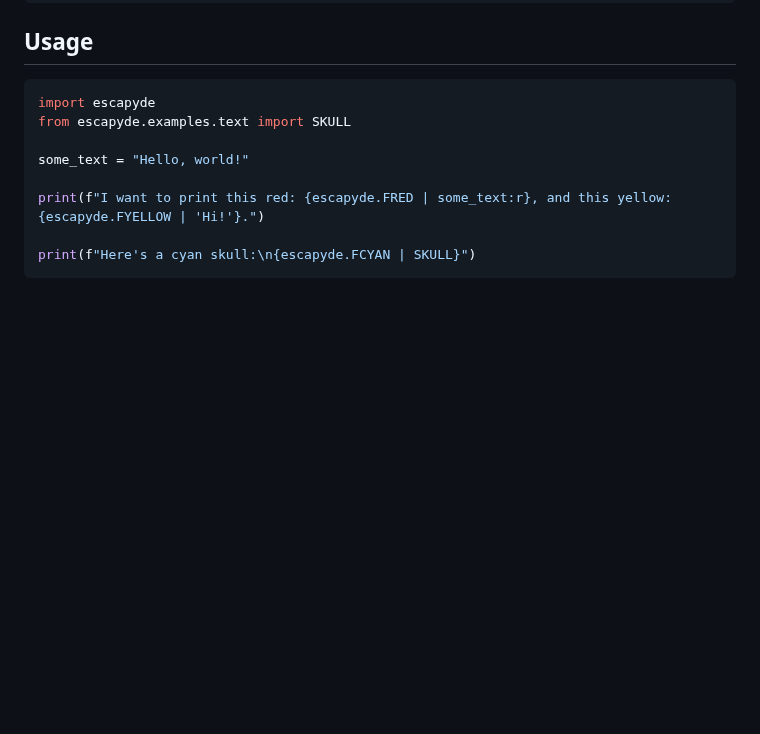
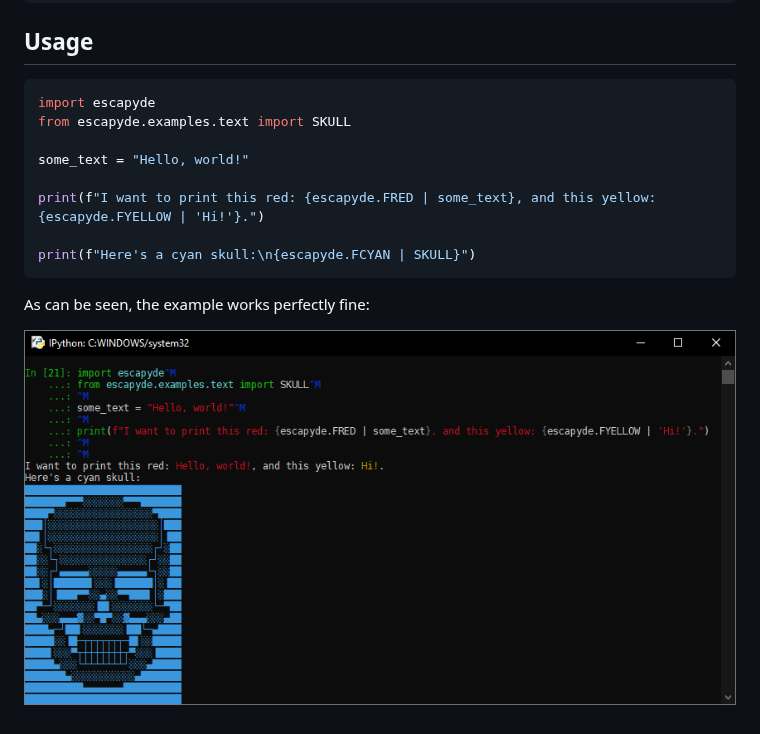
Before and after one commit to Diapolo10/escapyde, a Markdown page: README.md, the part around the change. GitHub-like rendering; pictures changed too: docs/readme_screenshot.png (added); blank space fills up the shorter version.

Commit message:
[PATCH] Fixed a mistake in README example code

````diff
--- a/README.md
+++ b/README.md
@@ -26,7 +26,11 @@ from escapyde.examples.text import SKULL
 
 some_text = "Hello, world!"
 
-print(f"I want to print this red: {escapyde.FRED | some_text:r}, and this yellow: {escapyde.FYELLOW | 'Hi!'}.")
+print(f"I want to print this red: {escapyde.FRED | some_text}, and this yellow: {escapyde.FYELLOW | 'Hi!'}.")
 
 print(f"Here's a cyan skull:\n{escapyde.FCYAN | SKULL}")
 ```
+
+As can be seen, the example works perfectly fine:
+
+![A screenshot of the example run on IPython on Windows.](./docs/readme_screenshot.png "Not bad, not bad at all.")
````
Also changed, not shown: 1 other file.
